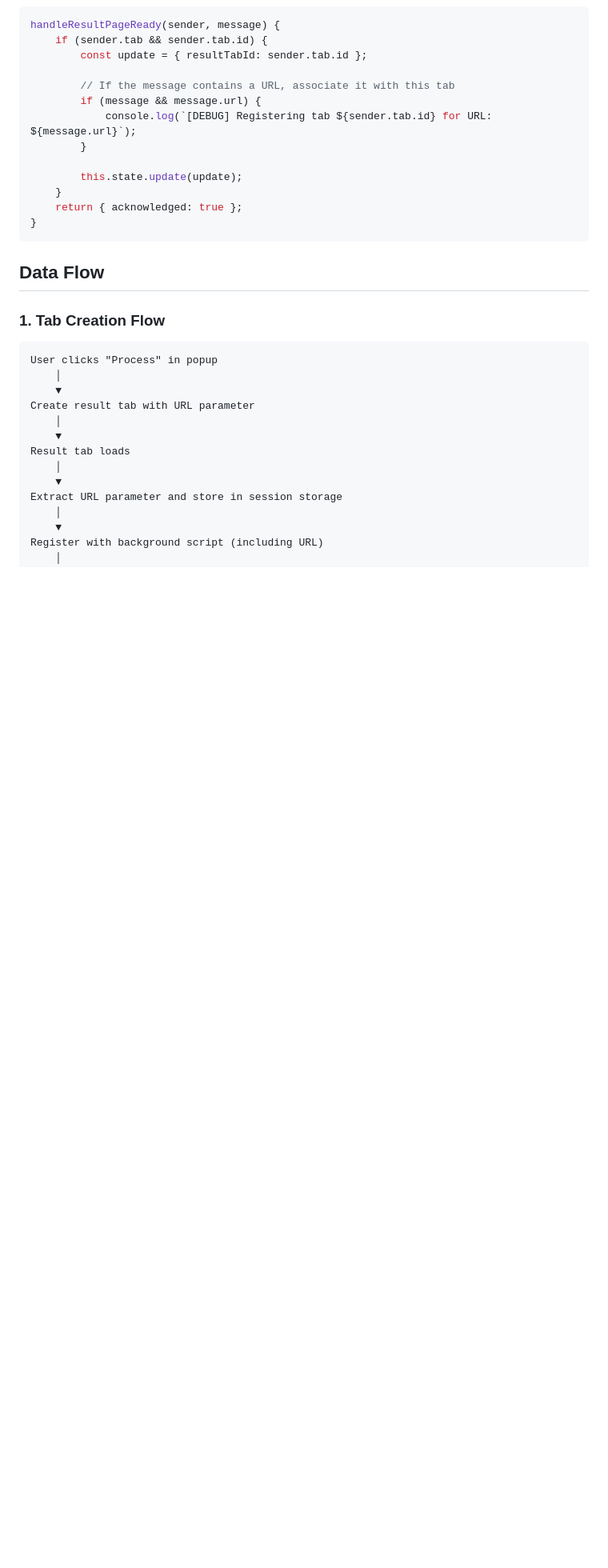
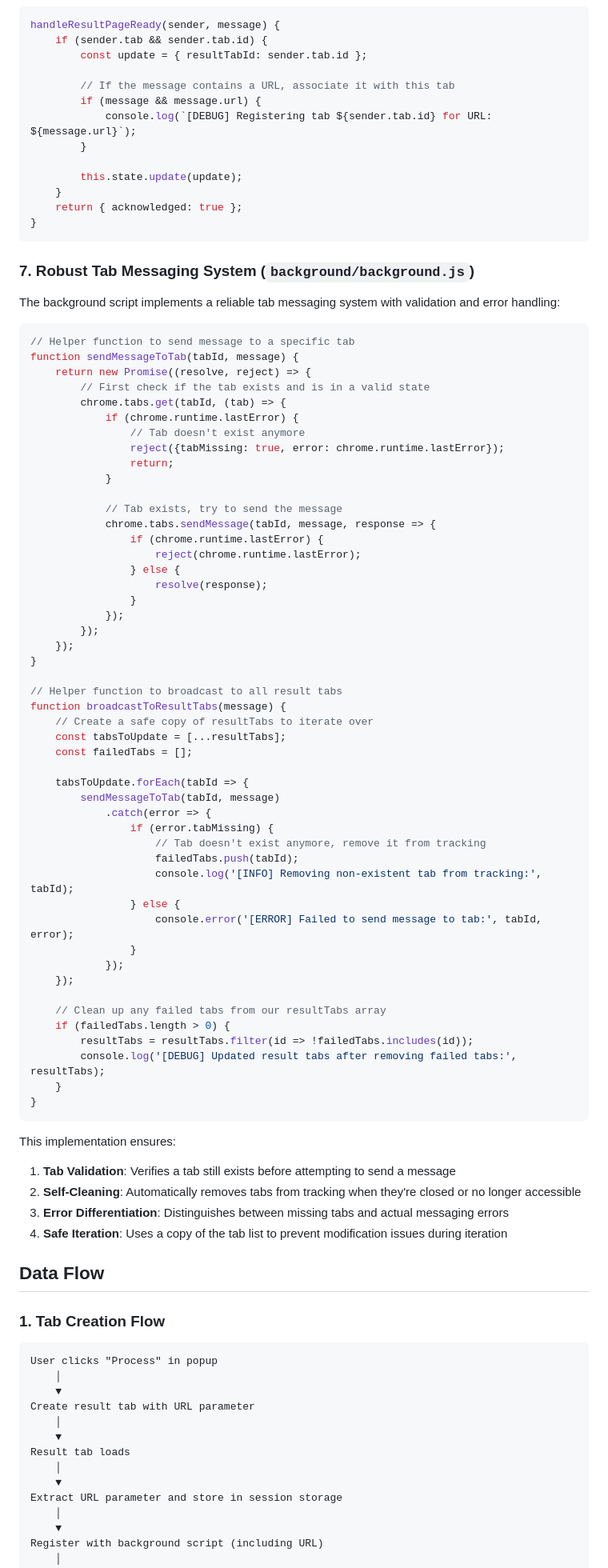
Before and after one commit to YongBoYu1/chrome_extendsion, a Markdown page: docs/tab-independence.md, the part around the change. Shown at 80% size. Rendered like a GitHub page; blank space fills up the shorter version.

Commit message:
Update documentation for content cleaning and tab messaging improvements

````diff
--- a/docs/tab-independence.md
+++ b/docs/tab-independence.md
@@ -148,6 +148,67 @@ handleResultPageReady(sender, message) {
 }
 ```
 
+### 7. Robust Tab Messaging System (`background/background.js`)
+
+The background script implements a reliable tab messaging system with validation and error handling:
+
+```javascript
+// Helper function to send message to a specific tab
+function sendMessageToTab(tabId, message) {
+    return new Promise((resolve, reject) => {
+        // First check if the tab exists and is in a valid state
+        chrome.tabs.get(tabId, (tab) => {
+            if (chrome.runtime.lastError) {
+                // Tab doesn't exist anymore
+                reject({tabMissing: true, error: chrome.runtime.lastError});
+                return;
+            }
+
+            // Tab exists, try to send the message
+            chrome.tabs.sendMessage(tabId, message, response => {
+                if (chrome.runtime.lastError) {
+                    reject(chrome.runtime.lastError);
+                } else {
+                    resolve(response);
+                }
+            });
+        });
+    });
+}
+
+// Helper function to broadcast to all result tabs
+function broadcastToResultTabs(message) {
+    // Create a safe copy of resultTabs to iterate over
+    const tabsToUpdate = [...resultTabs];
+    const failedTabs = [];
+
+    tabsToUpdate.forEach(tabId => {
+        sendMessageToTab(tabId, message)
+            .catch(error => {
+                if (error.tabMissing) {
+                    // Tab doesn't exist anymore, remove it from tracking
+                    failedTabs.push(tabId);
+                    console.log('[INFO] Removing non-existent tab from tracking:', tabId);
+                } else {
+                    console.error('[ERROR] Failed to send message to tab:', tabId, error);
+                }
+            });
+    });
+
+    // Clean up any failed tabs from our resultTabs array
+    if (failedTabs.length > 0) {
+        resultTabs = resultTabs.filter(id => !failedTabs.includes(id));
+        console.log('[DEBUG] Updated result tabs after removing failed tabs:', resultTabs);
+    }
+}
+```
+
+This implementation ensures:
+1. **Tab Validation**: Verifies a tab still exists before attempting to send a message
+2. **Self-Cleaning**: Automatically removes tabs from tracking when they're closed or no longer accessible
+3. **Error Differentiation**: Distinguishes between missing tabs and actual messaging errors
+4. **Safe Iteration**: Uses a copy of the tab list to prevent modification issues during iteration
+
 ## Data Flow
 
 ### 1. Tab Creation Flow
````
Also changed, not shown: docs/components/backend.md (+28 -1 lines).
